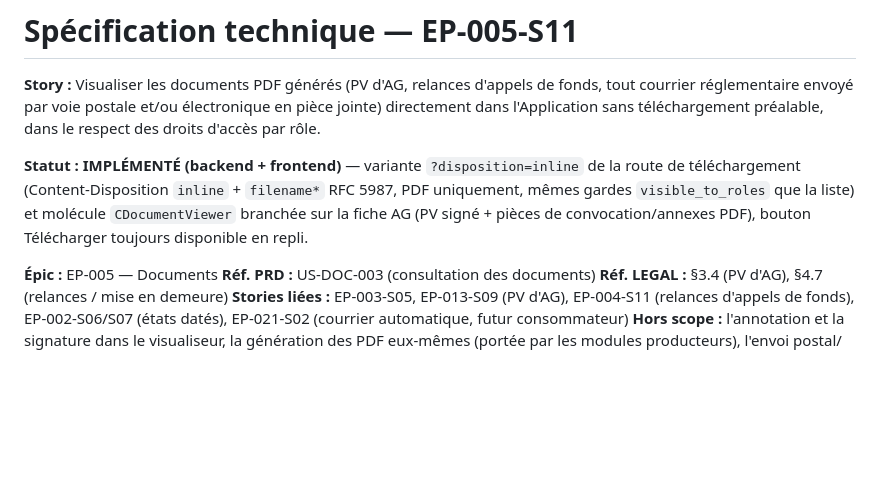
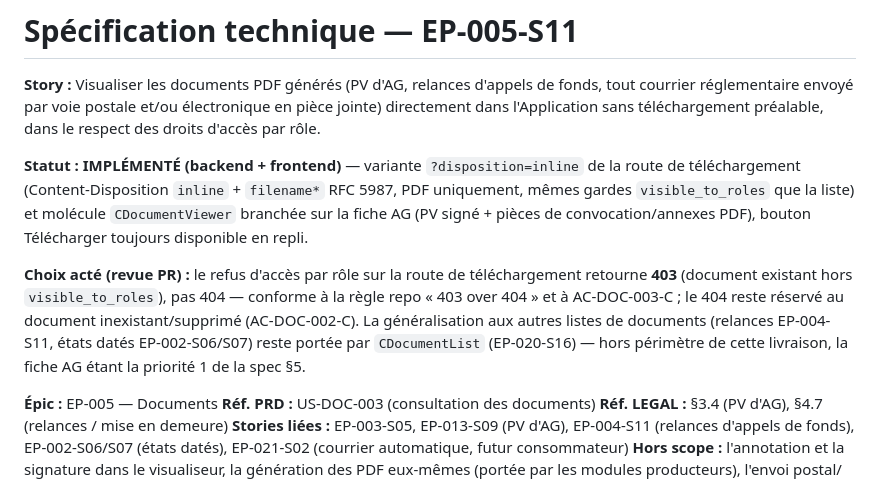
Before and after one commit to damru/la-ruche, a Markdown page: docs/specs/EP-005-S11-spec.md, the part around the change. Rendered like a GitHub page; blank space fills up the shorter version.

Commit message:
docs(spec): record the 403-vs-404 choice and the AG-only integration scope of EP-005-S11
Co-authored-by: damrubot <damrubot@users.noreply.github.com>

```diff
--- a/docs/specs/EP-005-S11-spec.md
+++ b/docs/specs/EP-005-S11-spec.md
@@ -3,6 +3,8 @@
 **Story :** Visualiser les documents PDF générés (PV d'AG, relances d'appels de fonds, tout courrier réglementaire envoyé par voie postale et/ou électronique en pièce jointe) directement dans l'Application sans téléchargement préalable, dans le respect des droits d'accès par rôle.
 
 **Statut : IMPLÉMENTÉ (backend + frontend)** — variante `?disposition=inline` de la route de téléchargement (Content-Disposition `inline` + `filename*` RFC 5987, PDF uniquement, mêmes gardes `visible_to_roles` que la liste) et molécule `CDocumentViewer` branchée sur la fiche AG (PV signé + pièces de convocation/annexes PDF), bouton Télécharger toujours disponible en repli.
+
+**Choix acté (revue PR) :** le refus d'accès par rôle sur la route de téléchargement retourne **403** (document existant hors `visible_to_roles`), pas 404 — conforme à la règle repo « 403 over 404 » et à AC-DOC-003-C ; le 404 reste réservé au document inexistant/supprimé (AC-DOC-002-C). La généralisation aux autres listes de documents (relances EP-004-S11, états datés EP-002-S06/S07) reste portée par `CDocumentList` (EP-020-S16) — hors périmètre de cette livraison, la fiche AG étant la priorité 1 de la spec §5.
 
 **Épic :** EP-005 — Documents
 **Réf. PRD :** US-DOC-003 (consultation des documents)
```
